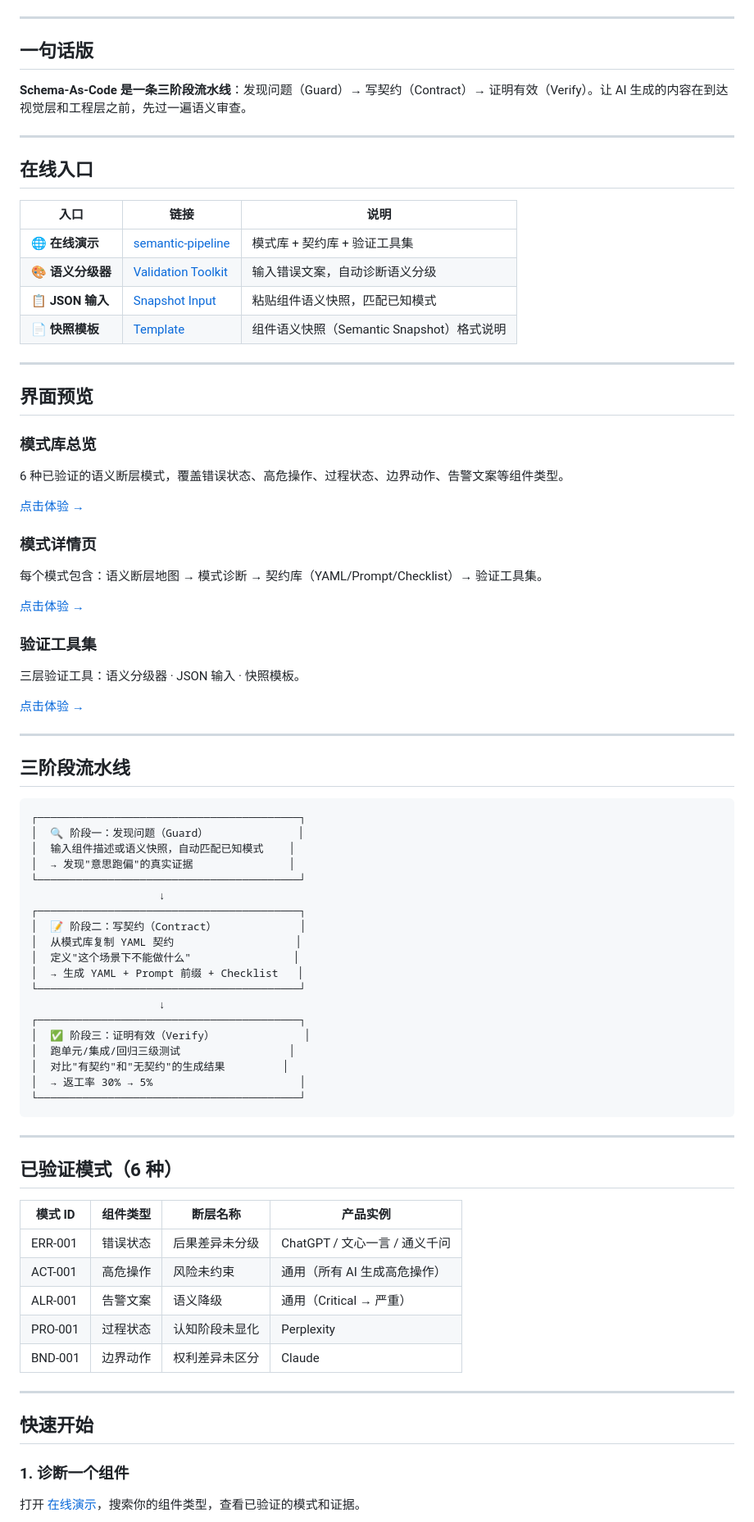
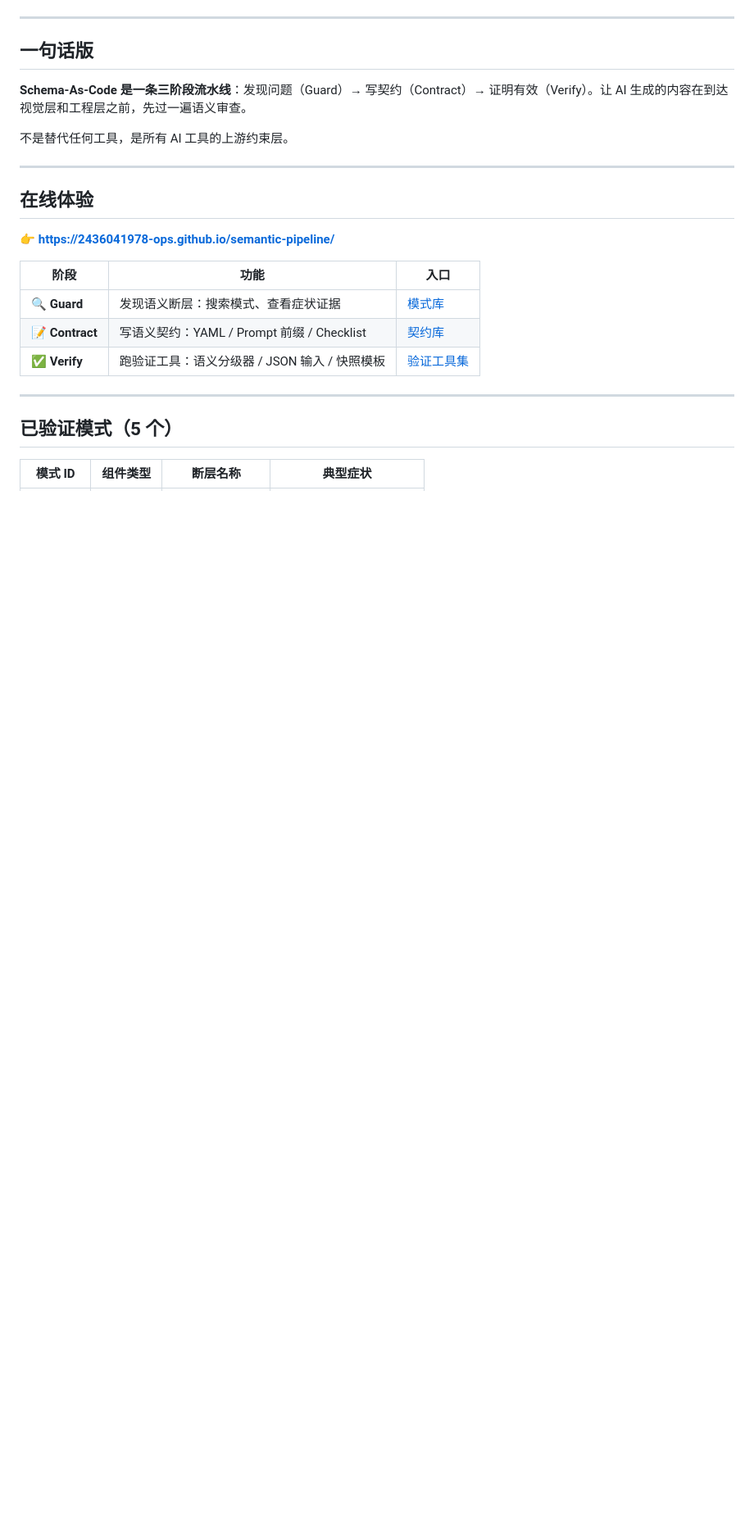
Before and after one commit to 2436041978-ops/semantic-pipeline, a Markdown page: README.md, the part around one of its changes. Shown at 82% size. GitHub-like rendering; blank space fills up the shorter version.

````diff
--- a/README.md
+++ b/README.md
@@ -15,79 +37,23 @@
 
 **Schema-As-Code 是一条三阶段流水线**：发现问题（Guard）→ 写契约（Contract）→ 证明有效（Verify）。让 AI 生成的内容在到达视觉层和工程层之前，先过一遍语义审查。
 
----
-
-## 在线入口
-
-| 入口 | 链接 | 说明 |
-|------|------|------|
-| 🌐 **在线演示** | [semantic-pipeline](https://2436041978-ops.github.io/semantic-pipeline/) | 模式库 + 契约库 + 验证工具集 |
-| 🎨 **语义分级器** | [Validation Toolkit](https://2436041978-ops.github.io/semantic-pipeline/#tool) | 输入错误文案，自动诊断语义分级 |
-| 📋 **JSON 输入** | [Snapshot Input](https://2436041978-ops.github.io/semantic-pipeline/) | 粘贴组件语义快照，匹配已知模式 |
-| 📄 **快照模板** | [Template](https://2436041978-ops.github.io/semantic-pipeline/) | 组件语义快照（Semantic Snapshot）格式说明 |
+不是替代任何工具，是所有 AI 工具的上游约束层。
 
 ---
 
-## 界面预览
+## 在线体验
 
-### 模式库总览
-6 种已验证的语义断层模式，覆盖错误状态、高危操作、过程状态、边界动作、告警文案等组件类型。
+👉 **[https://2436041978-ops.github.io/semantic-pipeline/](https://2436041978-ops.github.io/semantic-pipeline/)**
 
-[点击体验 →](https://2436041978-ops.github.io/semantic-pipeline/)
-
-### 模式详情页
-每个模式包含：语义断层地图 → 模式诊断 → 契约库（YAML/Prompt/Checklist）→ 验证工具集。
-
-[点击体验 →](https://2436041978-ops.github.io/semantic-pipeline/)
-
-### 验证工具集
-三层验证工具：语义分级器 · JSON 输入 · 快照模板。
-
-[点击体验 →](https://2436041978-ops.github.io/semantic-pipeline/#tool)
+| 阶段 | 功能 | 入口 |
+|------|------|------|
+| 🔍 **Guard** | 发现语义断层：搜索模式、查看症状证据 | [模式库](https://2436041978-ops.github.io/semantic-pipeline/) |
+| 📝 **Contract** | 写语义契约：YAML / Prompt 前缀 / Checklist | [契约库](https://2436041978-ops.github.io/semantic-pipeline/) |
+| ✅ **Verify** | 跑验证工具：语义分级器 / JSON 输入 / 快照模板 | [验证工具集](https://2436041978-ops.github.io/semantic-pipeline/) |
 
 ---
 
-## 三阶段流水线
+## 已验证模式（5 个）
 
-```
-┌─────────────────────────────────────────┐
-│  🔍 阶段一：发现问题（Guard）              │
-│  输入组件描述或语义快照，自动匹配已知模式    │
-│  → 发现"意思跑偏"的真实证据               │
-└─────────────────────────────────────────┘
-                    ↓
-┌─────────────────────────────────────────┐
-│  📝 阶段二：写契约（Contract）             │
-│  从模式库复制 YAML 契约                   │
-│  定义"这个场景下不能做什么"                │
-│  → 生成 YAML + Prompt 前缀 + Checklist   │
-└─────────────────────────────────────────┘
-                    ↓
-┌─────────────────────────────────────────┐
-│  ✅ 阶段三：证明有效（Verify）              │
-│  跑单元/集成/回归三级测试                 │
-│  对比"有契约"和"无契约"的生成结果         │
-│  → 返工率 30% → 5%                       │
-└─────────────────────────────────────────┘
-```
-
----
-
-## 已验证模式（6 种）
-
-| 模式 ID | 组件类型 | 断层名称 | 产品实例 |
+| 模式 ID | 组件类型 | 断层名称 | 典型症状 |
 |---------|---------|---------|---------|
-| ERR-001 | 错误状态 | 后果差异未分级 | ChatGPT / 文心一言 / 通义千问 |
-| ACT-001 | 高危操作 | 风险未约束 | 通用（所有 AI 生成高危操作） |
-| ALR-001 | 告警文案 | 语义降级 | 通用（Critical → 严重） |
-| PRO-001 | 过程状态 | 认知阶段未显化 | Perplexity |
-| BND-001 | 边界动作 | 权利差异未区分 | Claude |
-
----
-
-## 快速开始
-
-### 1. 诊断一个组件
-
-打开 [在线演示](https://2436041978-ops.github.io/semantic-pipeline/)，搜索你的组件类型，查看已验证的模式和证据。
-
````
Also changed, not shown: other parts of README.md (+64 -49 lines).
